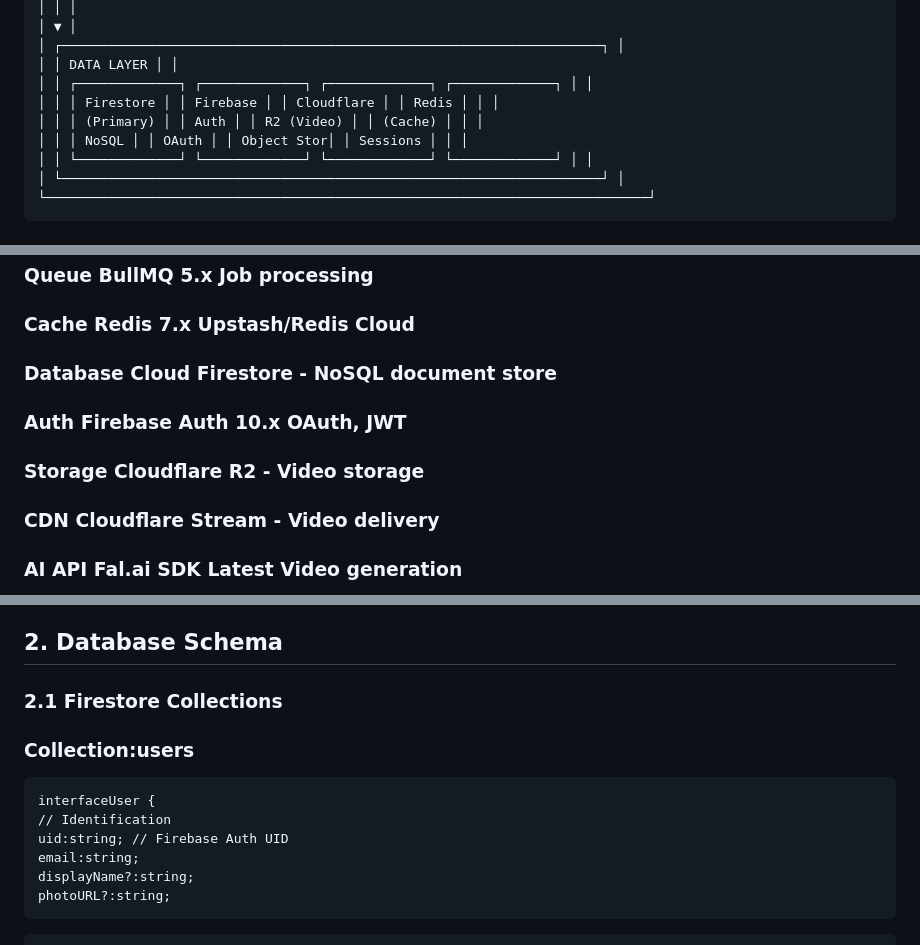
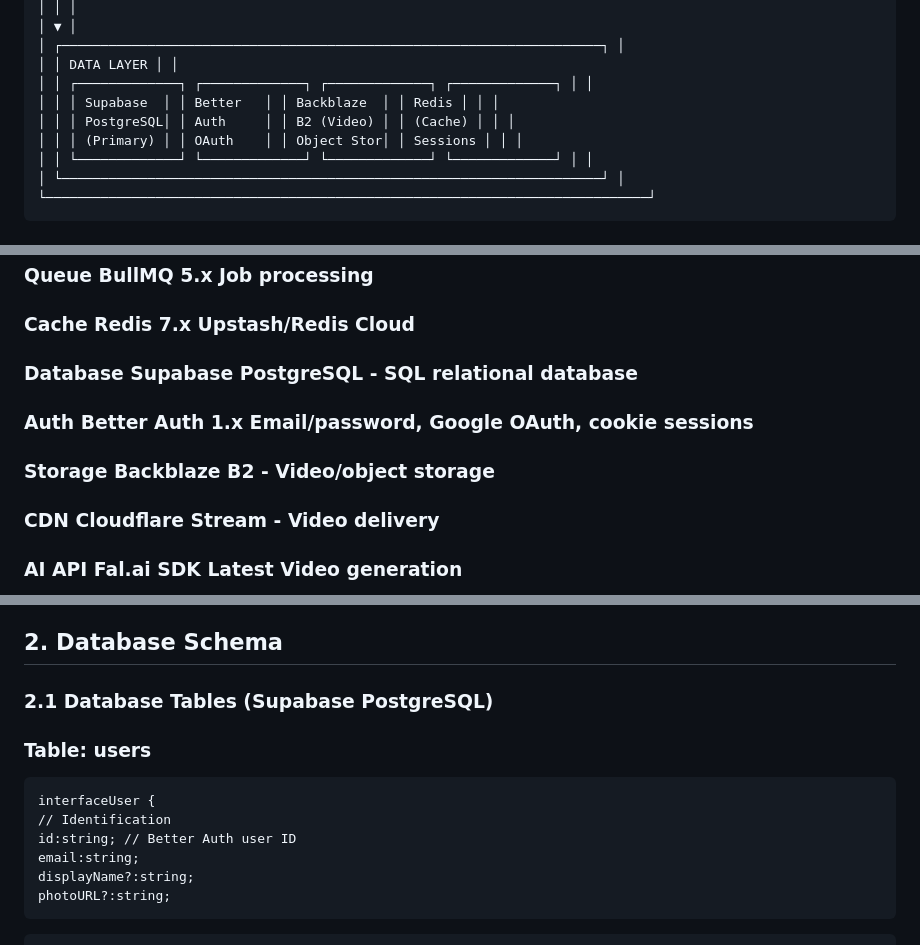
Before and after one commit to paraspahwa/vvkraft, a Markdown page: Techspec.md, 3 parts joined by grey strips. GitHub-like rendering.

````diff
--- a/Techspec.md
+++ b/Techspec.md
@@ -90,9 +90,9 @@
 │ ┌─────────────────────────────────────────────────────────────────────┐ │
 │ │ DATA LAYER │ │
 │ │ ┌─────────────┐ ┌─────────────┐ ┌─────────────┐ ┌─────────────┐ │ │
-│ │ │ Firestore │ │ Firebase │ │ Cloudflare │ │ Redis │ │ │
-│ │ │ (Primary) │ │ Auth │ │ R2 (Video) │ │ (Cache) │ │ │
-│ │ │ NoSQL │ │ OAuth │ │ Object Stor│ │ Sessions │ │ │
+│ │ │ Supabase  │ │ Better   │ │ Backblaze  │ │ Redis │ │ │
+│ │ │ PostgreSQL│ │ Auth     │ │ B2 (Video) │ │ (Cache) │ │ │
+│ │ │ (Primary) │ │ OAuth    │ │ Object Stor│ │ Sessions │ │ │
 │ │ └─────────────┘ └─────────────┘ └─────────────┘ └─────────────┘ │ │
 │ └─────────────────────────────────────────────────────────────────────┘ │
 └─────────────────────────────────────────────────────────────────────────────┘
@@ -142,11 +142,11 @@
 
 ### Cache Redis 7.x Upstash/Redis Cloud
 
-### Database Cloud Firestore - NoSQL document store
-
-### Auth Firebase Auth 10.x OAuth, JWT
-
-### Storage Cloudflare R2 - Video storage
+### Database Supabase PostgreSQL - SQL relational database
+
+### Auth Better Auth 1.x Email/password, Google OAuth, cookie sessions
+
+### Storage Backblaze B2 - Video/object storage
 
 ### CDN Cloudflare Stream - Video delivery
 
@@ -160,14 +160,14 @@
 
 ## 2. Database Schema
 
-### 2.1 Firestore Collections
-
-### Collection:users
+### 2.1 Database Tables (Supabase PostgreSQL)
+
+### Table: users
 
 ```
 interfaceUser {
 // Identification
-uid:string; // Firebase Auth UID
+id:string; // Better Auth user ID
 email:string;
 displayName?:string;
 photoURL?:string;
````
Also changed, not shown: other parts of Techspec.md (+34 -45 lines).
